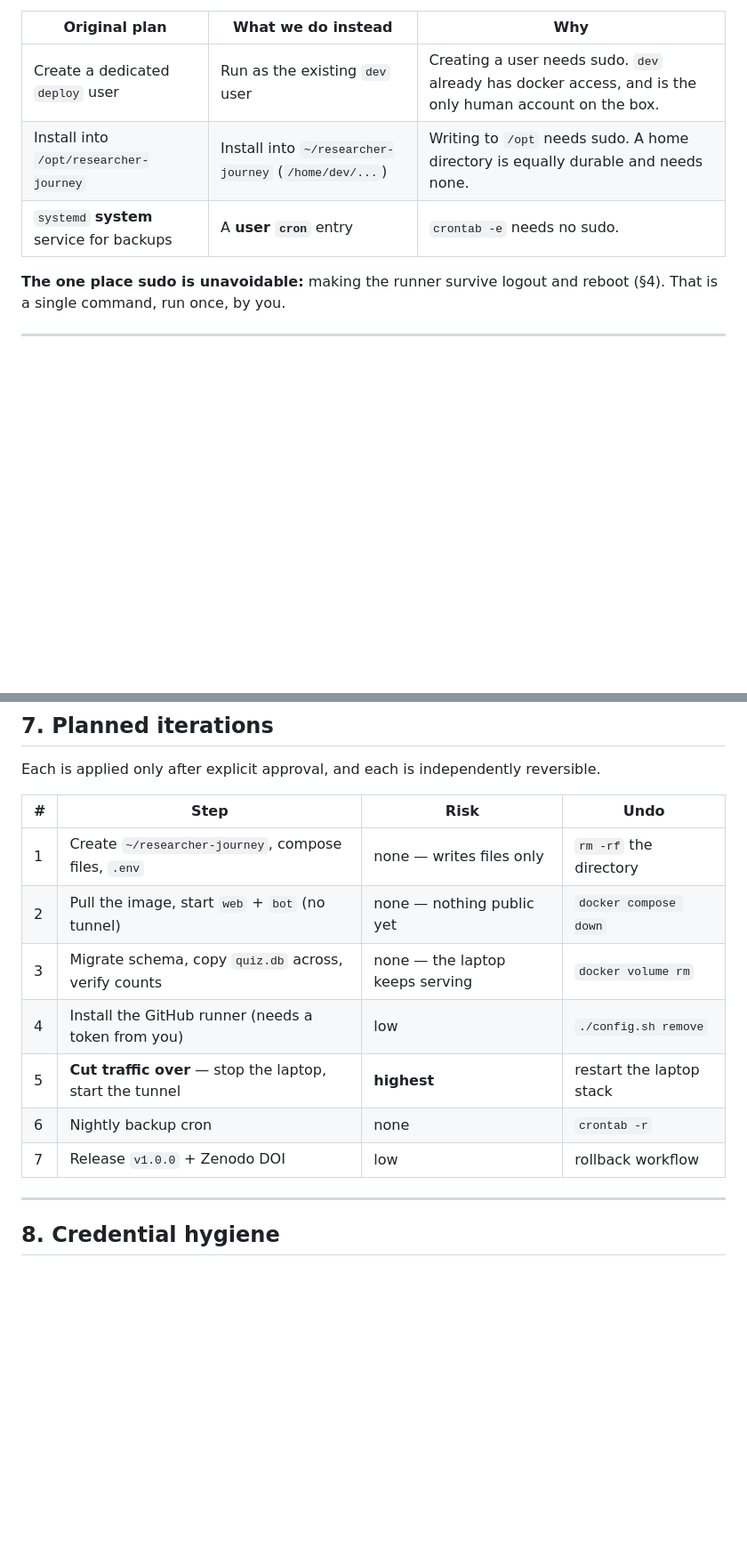
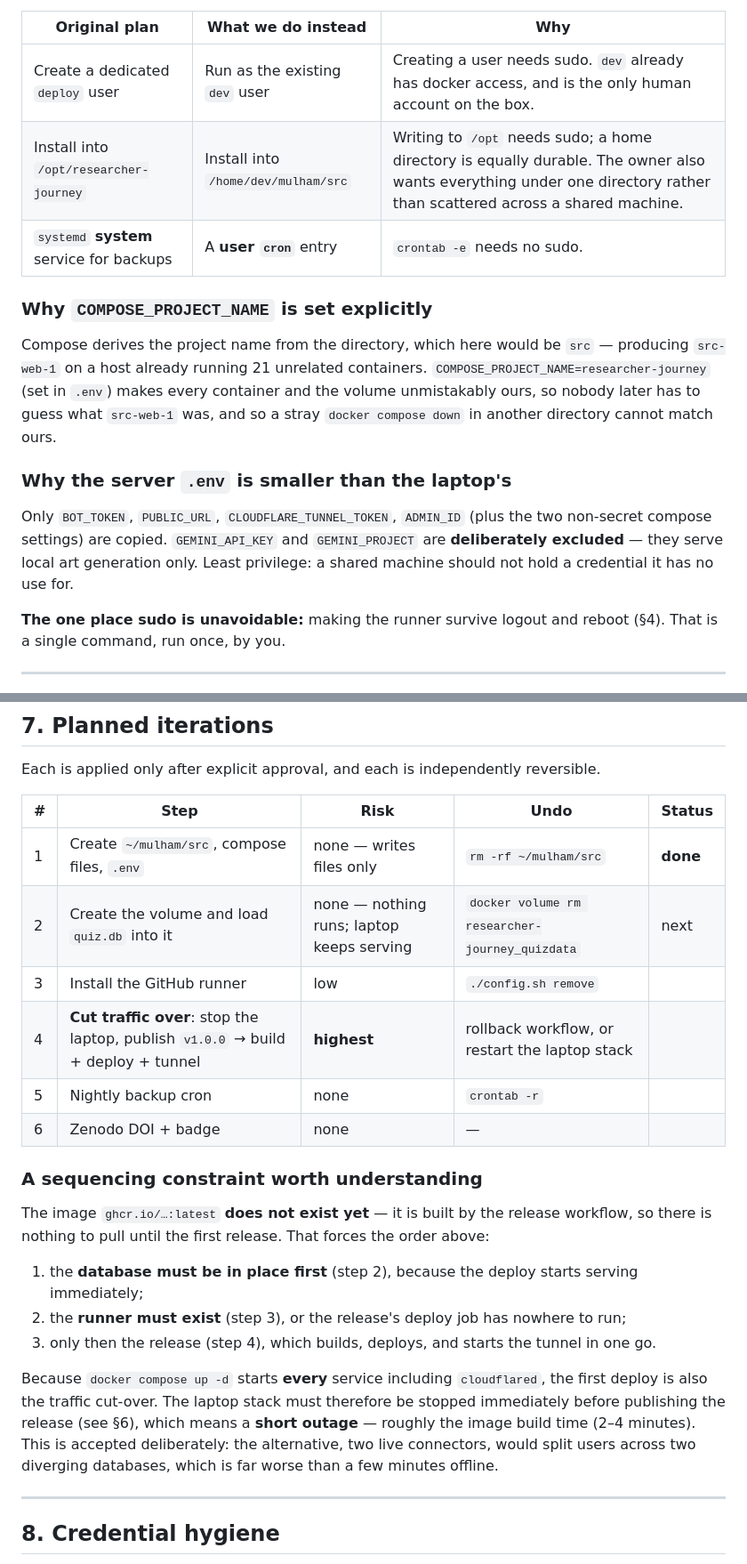
Before and after one commit to mulhamfetna/boundless-src-researcher-journey-game, a Markdown page: docs/SERVER-SETUP.md, 2 parts joined by grey strips. Shown at 89% size. Drawn GitHub-style; blank space fills up the shorter version.

Commit message:
docs(ops): iteration 1 applied — server config staged at ~/mulham/src
Records the install path chosen by the owner, why COMPOSE_PROJECT_NAME is
pinned to researcher-journey on a 21-container shared host, why the server
.env deliberately omits the Gemini keys, and the sequencing constraint that
makes the first release the traffic cut-over (short outage accepted over
two live tunnel connectors serving diverging databases).

```diff
--- a/docs/SERVER-SETUP.md
+++ b/docs/SERVER-SETUP.md
@@ -75,8 +79,22 @@ answer that prompt, and piping a password into `sudo -S` would put the secret in
 | Original plan | What we do instead | Why |
 |---|---|---|
 | Create a dedicated `deploy` user | Run as the existing `dev` user | Creating a user needs sudo. `dev` already has docker access, and is the only human account on the box. |
-| Install into `/opt/researcher-journey` | Install into `~/researcher-journey` (`/home/dev/...`) | Writing to `/opt` needs sudo. A home directory is equally durable and needs none. |
+| Install into `/opt/researcher-journey` | Install into `/home/dev/mulham/src` | Writing to `/opt` needs sudo; a home directory is equally durable. The owner also wants everything under one directory rather than scattered across a shared machine. |
 | `systemd` **system** service for backups | A **user `cron`** entry | `crontab -e` needs no sudo. |
+
+### Why `COMPOSE_PROJECT_NAME` is set explicitly
+
+Compose derives the project name from the directory, which here would be `src` — producing
+`src-web-1` on a host already running 21 unrelated containers. `COMPOSE_PROJECT_NAME=researcher-journey`
+(set in `.env`) makes every container and the volume unmistakably ours, so nobody later has to guess
+what `src-web-1` was, and so a stray `docker compose down` in another directory cannot match ours.
+
+### Why the server `.env` is smaller than the laptop's
+
+Only `BOT_TOKEN`, `PUBLIC_URL`, `CLOUDFLARE_TUNNEL_TOKEN`, `ADMIN_ID` (plus the two non-secret
+compose settings) are copied. `GEMINI_API_KEY` and `GEMINI_PROJECT` are **deliberately excluded** —
+they serve local art generation only. Least privilege: a shared machine should not hold a credential
+it has no use for.
 
 **The one place sudo is unavoidable:** making the runner survive logout and reboot (§4). That is a
 single command, run once, by you.
@@ -165,15 +183,29 @@ late-mount race that caused the 2026-07-28 outage **cannot occur here**.
 
 Each is applied only after explicit approval, and each is independently reversible.
 
-| # | Step | Risk | Undo |
-|---|---|---|---|
-| 1 | Create `~/researcher-journey`, compose files, `.env` | none — writes files only | `rm -rf` the directory |
-| 2 | Pull the image, start `web` + `bot` (no tunnel) | none — nothing public yet | `docker compose down` |
-| 3 | Migrate schema, copy `quiz.db` across, verify counts | none — the laptop keeps serving | `docker volume rm` |
-| 4 | Install the GitHub runner (needs a token from you) | low | `./config.sh remove` |
-| 5 | **Cut traffic over** — stop the laptop, start the tunnel | **highest** | restart the laptop stack |
-| 6 | Nightly backup cron | none | `crontab -r` |
-| 7 | Release `v1.0.0` + Zenodo DOI | low | rollback workflow |
+| # | Step | Risk | Undo | Status |
+|---|---|---|---|---|
+| 1 | Create `~/mulham/src`, compose files, `.env` | none — writes files only | `rm -rf ~/mulham/src` | **done** |
+| 2 | Create the volume and load `quiz.db` into it | none — nothing runs; laptop keeps serving | `docker volume rm researcher-journey_quizdata` | next |
+| 3 | Install the GitHub runner | low | `./config.sh remove` | |
+| 4 | **Cut traffic over**: stop the laptop, publish `v1.0.0` → build + deploy + tunnel | **highest** | rollback workflow, or restart the laptop stack | |
+| 5 | Nightly backup cron | none | `crontab -r` | |
+| 6 | Zenodo DOI + badge | none | — | |
+
+### A sequencing constraint worth understanding
+
+The image `ghcr.io/…:latest` **does not exist yet** — it is built by the release workflow, so there
+is nothing to pull until the first release. That forces the order above:
+
+1. the **database must be in place first** (step 2), because the deploy starts serving immediately;
+2. the **runner must exist** (step 3), or the release's deploy job has nowhere to run;
+3. only then the release (step 4), which builds, deploys, and starts the tunnel in one go.
+
+Because `docker compose up -d` starts **every** service including `cloudflared`, the first deploy is
+also the traffic cut-over. The laptop stack must therefore be stopped immediately before publishing
+the release (see §6), which means a **short outage** — roughly the image build time (2–4 minutes).
+This is accepted deliberately: the alternative, two live connectors, would split users across two
+diverging databases, which is far worse than a few minutes offline.
 
 ---
 
```
Also changed, not shown: other parts of docs/SERVER-SETUP.md (+6 -1 lines).
